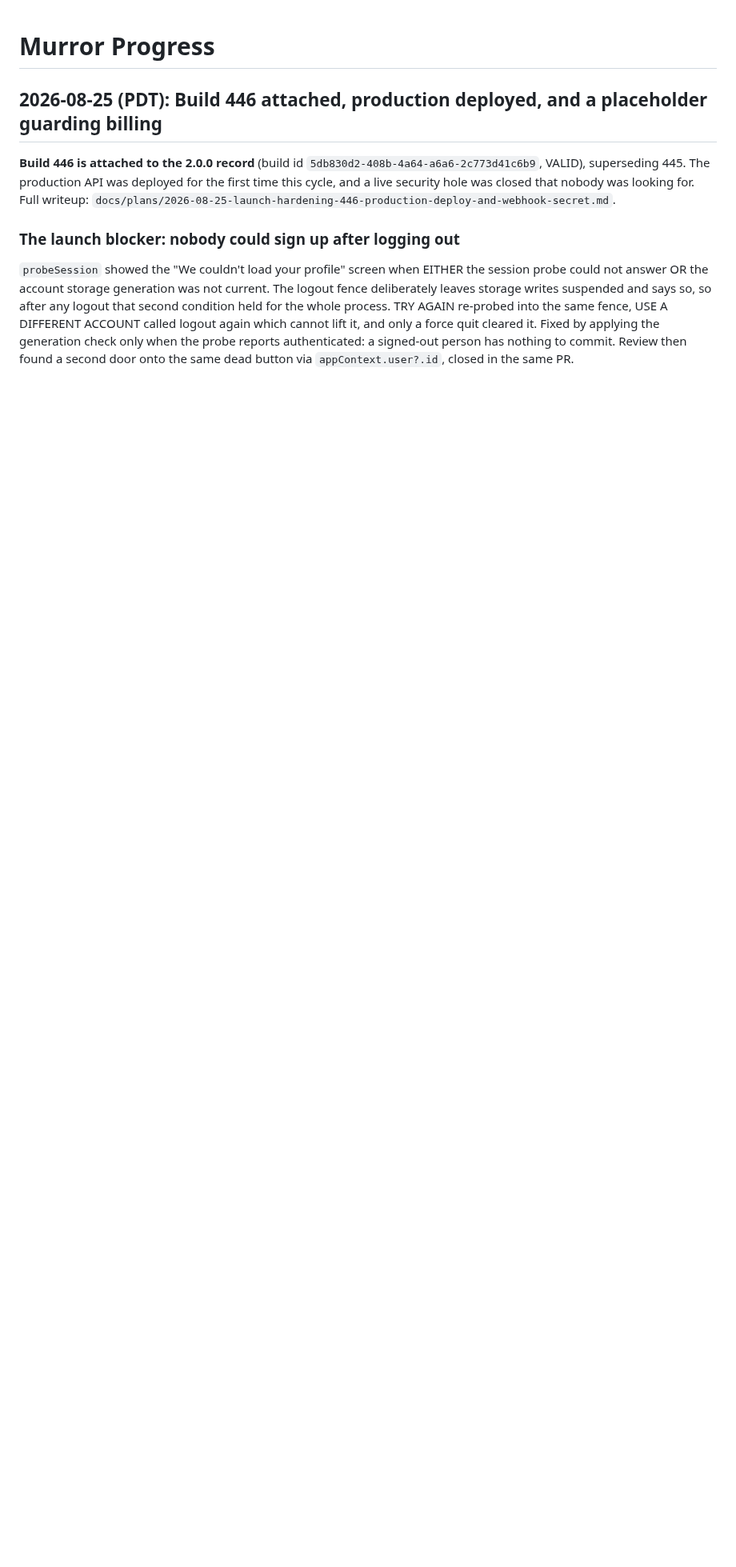
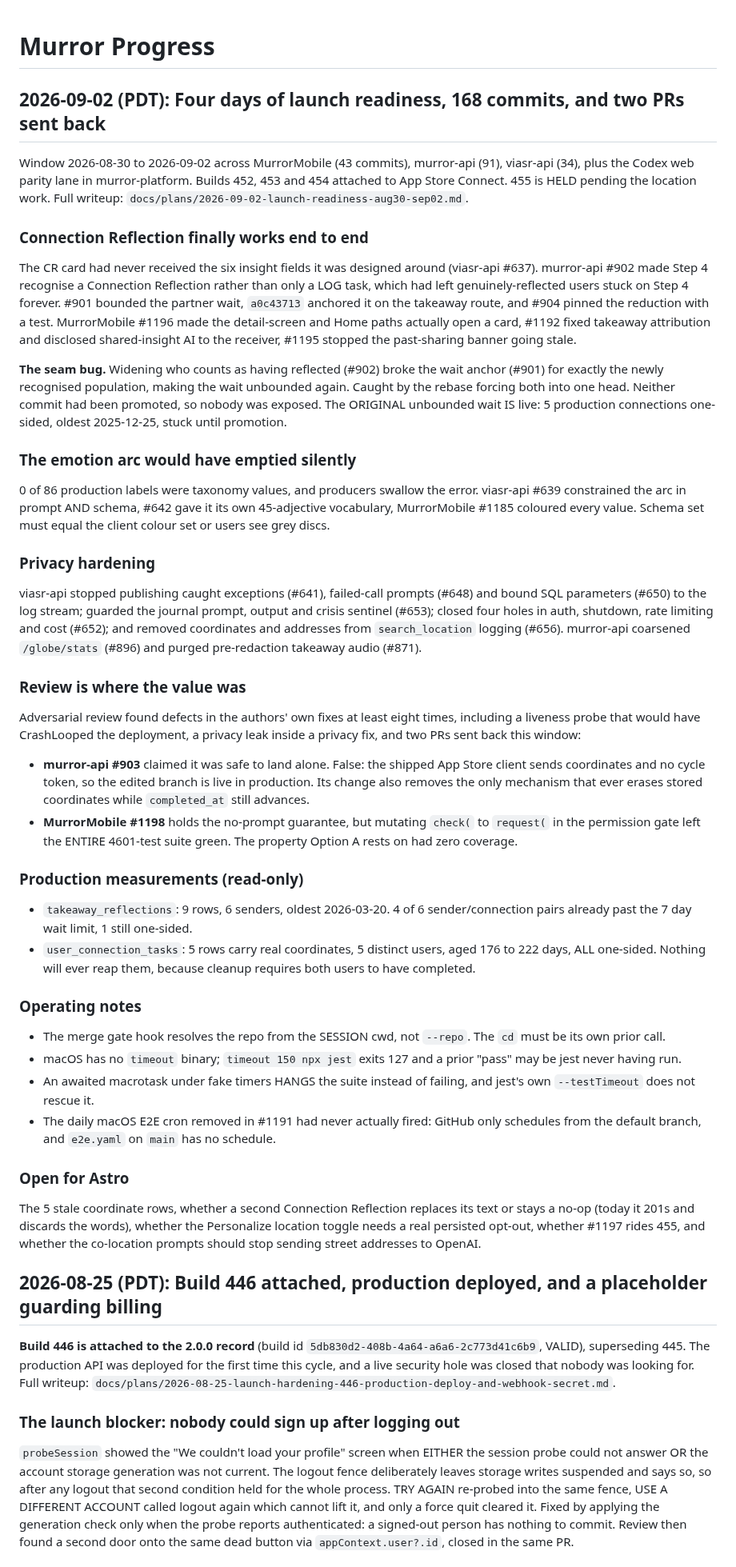
Before and after one commit to Murror/MurrorAstro, a Markdown page: PROGRESS.md, the part around the change. Shown at 80% size. GitHub-like rendering; blank space fills up the shorter version.

Commit message:
docs(progress): add the 2026-09-02 launch readiness window
Four days across three repos plus the Codex web lane, the Connection
Reflection seam bug, the emotion arc near miss, two PRs sent back on
review, and the production measurements behind the open decisions.

Co-Authored-By: Claude Opus 5 <noreply@anthropic.com>

```diff
--- a/PROGRESS.md
+++ b/PROGRESS.md
@@ -1,4 +1,85 @@
 # Murror Progress
+
+## 2026-09-02 (PDT): Four days of launch readiness, 168 commits, and two PRs sent back
+
+Window 2026-08-30 to 2026-09-02 across MurrorMobile (43 commits), murror-api (91),
+viasr-api (34), plus the Codex web parity lane in murror-platform. Builds 452, 453
+and 454 attached to App Store Connect. 455 is HELD pending the location work.
+Full writeup: `docs/plans/2026-09-02-launch-readiness-aug30-sep02.md`.
+
+### Connection Reflection finally works end to end
+
+The CR card had never received the six insight fields it was designed around
+(viasr-api #637). murror-api #902 made Step 4 recognise a Connection Reflection
+rather than only a LOG task, which had left genuinely-reflected users stuck on
+Step 4 forever. #901 bounded the partner wait, `a0c43713` anchored it on the
+takeaway route, and #904 pinned the reduction with a test. MurrorMobile #1196
+made the detail-screen and Home paths actually open a card, #1192 fixed takeaway
+attribution and disclosed shared-insight AI to the receiver, #1195 stopped the
+past-sharing banner going stale.
+
+**The seam bug.** Widening who counts as having reflected (#902) broke the wait
+anchor (#901) for exactly the newly recognised population, making the wait
+unbounded again. Caught by the rebase forcing both into one head. Neither commit
+had been promoted, so nobody was exposed. The ORIGINAL unbounded wait IS live:
+5 production connections one-sided, oldest 2025-12-25, stuck until promotion.
+
+### The emotion arc would have emptied silently
+
+0 of 86 production labels were taxonomy values, and producers swallow the error.
+viasr-api #639 constrained the arc in prompt AND schema, #642 gave it its own
+45-adjective vocabulary, MurrorMobile #1185 coloured every value. Schema set must
+equal the client colour set or users see grey discs.
+
+### Privacy hardening
+
+viasr-api stopped publishing caught exceptions (#641), failed-call prompts (#648)
+and bound SQL parameters (#650) to the log stream; guarded the journal prompt,
+output and crisis sentinel (#653); closed four holes in auth, shutdown, rate
+limiting and cost (#652); and removed coordinates and addresses from
+`search_location` logging (#656). murror-api coarsened `/globe/stats` (#896) and
+purged pre-redaction takeaway audio (#871).
+
+### Review is where the value was
+
+Adversarial review found defects in the authors' own fixes at least eight times,
+including a liveness probe that would have CrashLooped the deployment, a privacy
+leak inside a privacy fix, and two PRs sent back this window:
+
+- **murror-api #903** claimed it was safe to land alone. False: the shipped App
+  Store client sends coordinates and no cycle token, so the edited branch is live
+  in production. Its change also removes the only mechanism that ever erases
+  stored coordinates while `completed_at` still advances.
+- **MurrorMobile #1198** holds the no-prompt guarantee, but mutating `check(` to
+  `request(` in the permission gate left the ENTIRE 4601-test suite green. The
+  property Option A rests on had zero coverage.
+
+### Production measurements (read-only)
+
+- `takeaway_reflections`: 9 rows, 6 senders, oldest 2026-03-20. 4 of 6
+  sender/connection pairs already past the 7 day wait limit, 1 still one-sided.
+- `user_connection_tasks`: 5 rows carry real coordinates, 5 distinct users, aged
+  176 to 222 days, ALL one-sided. Nothing will ever reap them, because cleanup
+  requires both users to have completed.
+
+### Operating notes
+
+- The merge gate hook resolves the repo from the SESSION cwd, not `--repo`. The
+  `cd` must be its own prior call.
+- macOS has no `timeout` binary; `timeout 150 npx jest` exits 127 and a prior
+  "pass" may be jest never having run.
+- An awaited macrotask under fake timers HANGS the suite instead of failing, and
+  jest's own `--testTimeout` does not rescue it.
+- The daily macOS E2E cron removed in #1191 had never actually fired: GitHub only
+  schedules from the default branch, and `e2e.yaml` on `main` has no schedule.
+
+### Open for Astro
+
+The 5 stale coordinate rows, whether a second Connection Reflection replaces its
+text or stays a no-op (today it 201s and discards the words), whether the
+Personalize location toggle needs a real persisted opt-out, whether #1197 rides
+455, and whether the co-location prompts should stop sending street addresses to
+OpenAI.
 
 ## 2026-08-25 (PDT): Build 446 attached, production deployed, and a placeholder guarding billing
 
```
